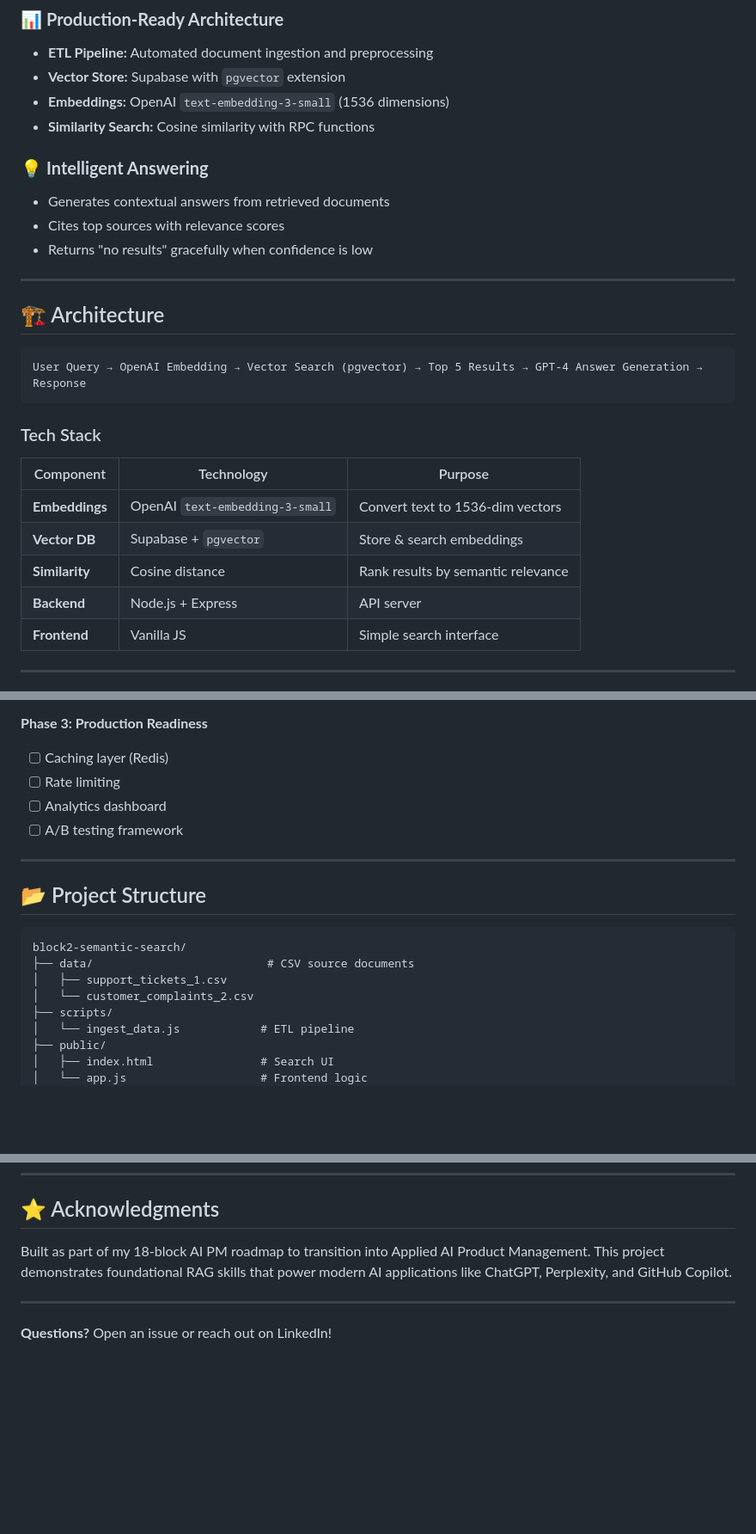
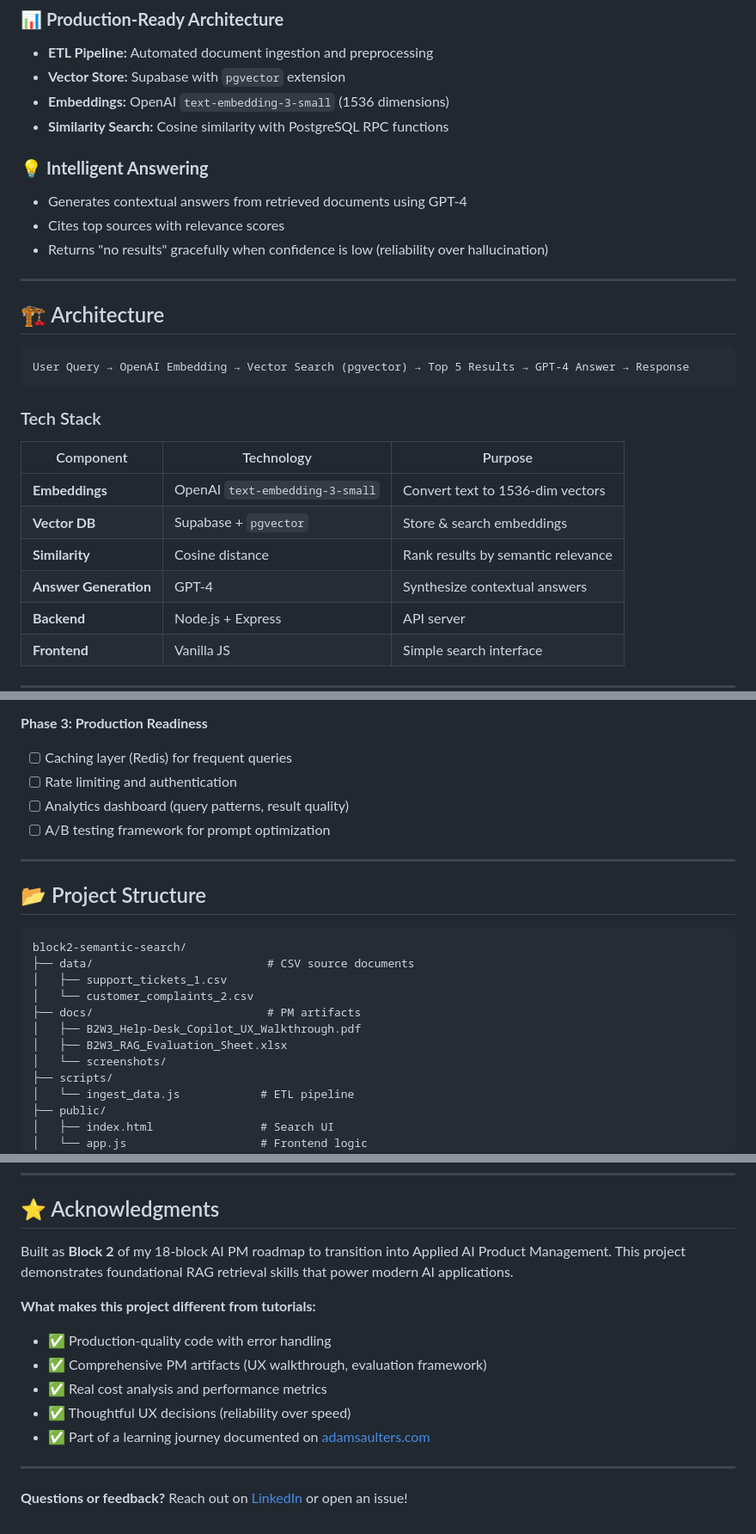
Before and after one commit to cs-ai-pm-journey/Block-2, a Markdown page: README.md, 3 parts joined by grey strips. Shown at 86% size. Rendered like a GitHub page; blank space fills up the shorter version.

````diff
--- a/README.md
+++ b/README.md
@@ -23,19 +25,19 @@ This project demonstrates foundational skills in **Retrieval-Augmented Generatio
 - **ETL Pipeline:** Automated document ingestion and preprocessing
 - **Vector Store:** Supabase with `pgvector` extension
 - **Embeddings:** OpenAI `text-embedding-3-small` (1536 dimensions)
-- **Similarity Search:** Cosine similarity with RPC functions
+- **Similarity Search:** Cosine similarity with PostgreSQL RPC functions
 
 ### 💡 **Intelligent Answering**
-- Generates contextual answers from retrieved documents
+- Generates contextual answers from retrieved documents using GPT-4
 - Cites top sources with relevance scores
-- Returns "no results" gracefully when confidence is low
+- Returns "no results" gracefully when confidence is low (reliability over hallucination)
 
 ---
 
 ## 🏗️ Architecture
 
 ```
-User Query → OpenAI Embedding → Vector Search (pgvector) → Top 5 Results → GPT-4 Answer Generation → Response
+User Query → OpenAI Embedding → Vector Search (pgvector) → Top 5 Results → GPT-4 Answer → Response
 ```
 
 ### Tech Stack
@@ -45,6 +47,7 @@ User Query → OpenAI Embedding → Vector Search (pgvector) → Top 5 Results
 | **Embeddings** | OpenAI `text-embedding-3-small` | Convert text to 1536-dim vectors |
 | **Vector DB** | Supabase + `pgvector` | Store & search embeddings |
 | **Similarity** | Cosine distance | Rank results by semantic relevance |
+| **Answer Generation** | GPT-4 | Synthesize contextual answers |
 | **Backend** | Node.js + Express | API server |
 | **Frontend** | Vanilla JS | Simple search interface |
 
@@ -302,9 +339,9 @@ Cite specific details from the tickets in your answer.
 
 **Phase 3: Production Readiness**
-- [ ] Caching layer (Redis)
-- [ ] Rate limiting
-- [ ] Analytics dashboard
-- [ ] A/B testing framework
+- [ ] Caching layer (Redis) for frequent queries
+- [ ] Rate limiting and authentication
+- [ ] Analytics dashboard (query patterns, result quality)
+- [ ] A/B testing framework for prompt optimization
 
 ---
 
@@ -315,6 +352,10 @@ block2-semantic-search/
 ├── data/                          # CSV source documents
 │   ├── support_tickets_1.csv
 │   └── customer_complaints_2.csv
+├── docs/                          # PM artifacts
+│   ├── B2W3_Help-Desk_Copilot_UX_Walkthrough.pdf
+│   ├── B2W3_RAG_Evaluation_Sheet.xlsx
+│   └── screenshots/
 ├── scripts/
 │   └── ingest_data.js            # ETL pipeline
 ├── public/
@@ -407,8 +466,15 @@ Aspiring Applied AI PM
 
 ## ⭐ Acknowledgments
 
-Built as part of my 18-block AI PM roadmap to transition into Applied AI Product Management. This project demonstrates foundational RAG skills that power modern AI applications like ChatGPT, Perplexity, and GitHub Copilot.
+Built as **Block 2** of my 18-block AI PM roadmap to transition into Applied AI Product Management. This project demonstrates foundational RAG retrieval skills that power modern AI applications.
+
+**What makes this project different from tutorials:**
+- ✅ Production-quality code with error handling
+- ✅ Comprehensive PM artifacts (UX walkthrough, evaluation framework)
+- ✅ Real cost analysis and performance metrics
+- ✅ Thoughtful UX decisions (reliability over speed)
+- ✅ Part of a learning journey documented on [adamsaulters.com](https://adamsaulters.com)
 
 ---
 
-**Questions?** Open an issue or reach out on LinkedIn!
+**Questions or feedback?** Reach out on [LinkedIn](https://linkedin.com/in/adamsaulters) or open an issue!
````
Also changed, not shown: other parts of README.md (+88 -34 lines).
